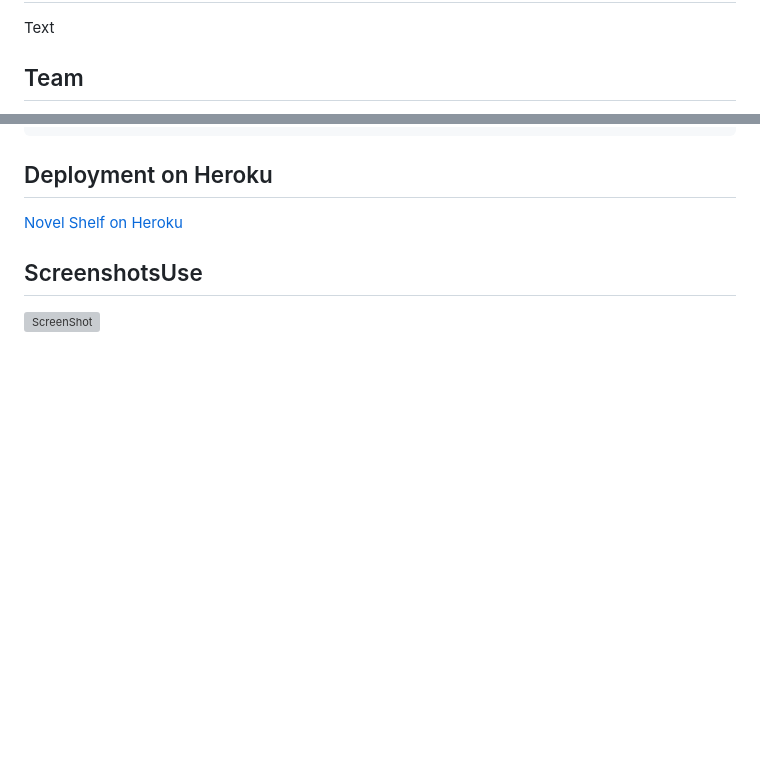
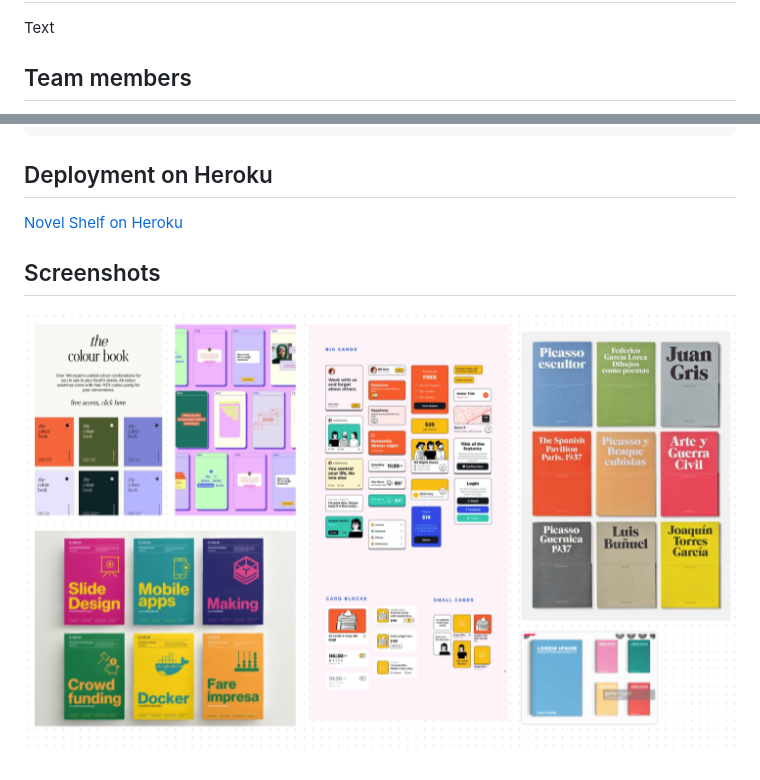
Before and after one commit to lconnell1000/Project-2-Employee-Bookclub, a Markdown page: README.md, 2 parts joined by grey strips. Rendered like a GitHub page; pictures changed too: public/img/screenshot1.png (added); blank space fills up the shorter version; grey boxes are pictures that could not be loaded.

Commit message:
adding more to readme

```diff
--- a/README.md
+++ b/README.md
@@ -2,5 +2,5 @@
 
 Text
 
-## Team
+## Team members
 
@@ -27,6 +29,6 @@ THEN I
 
 [Novel Shelf on Heroku](https://)
 
-## ScreenshotsUse
+## Screenshots
 
-![ScreenShot](./public/img/screenshot.png)
+![ScreenShot](./public/img/screenshot1.png)
```
Also changed, not shown: other parts of README.md (+5 -3 lines).
